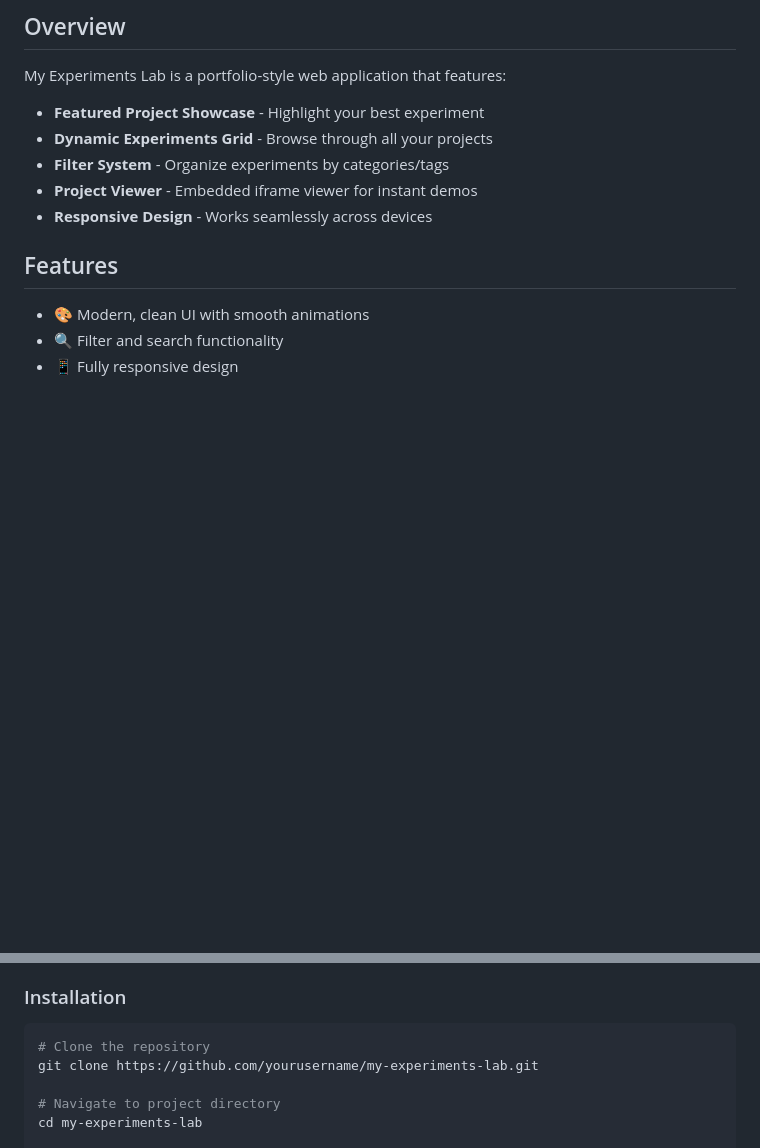
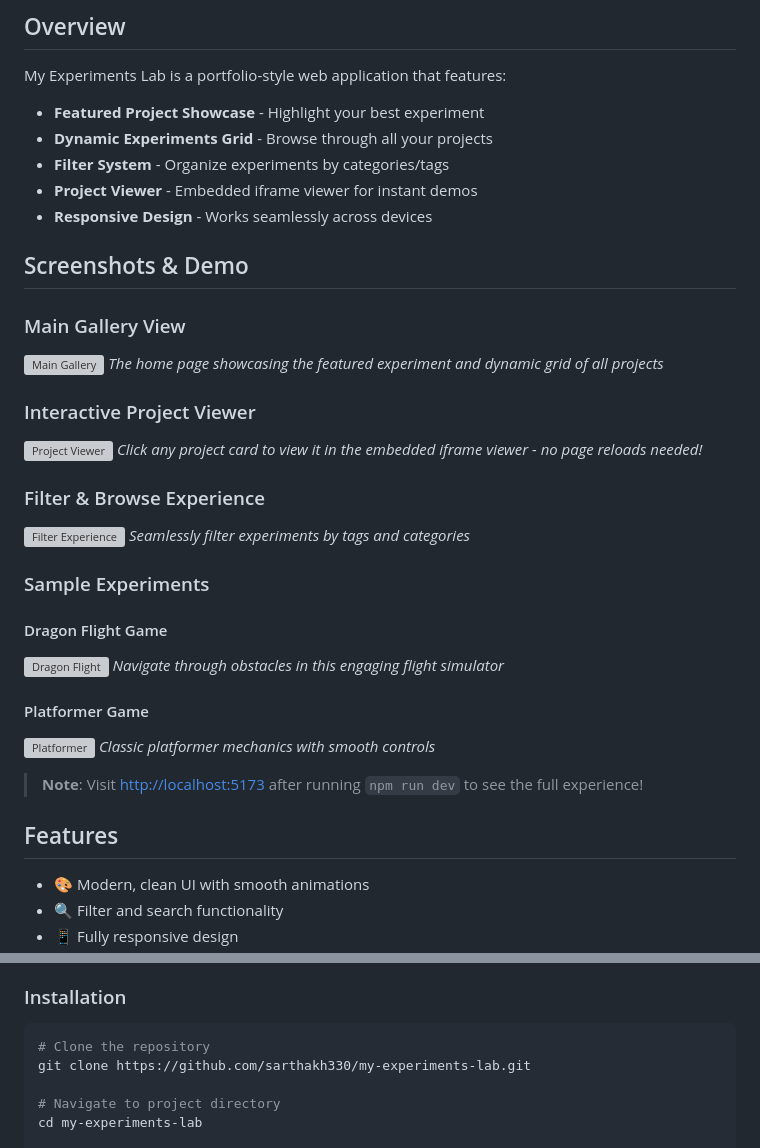
Before and after one commit to sarthakh330/my-experiments-lab, a Markdown page: README.md, 2 parts joined by grey strips. Drawn GitHub-style; blank space fills up the shorter version; grey boxes are pictures that could not be loaded.

````diff
--- a/README.md
+++ b/README.md
@@ -10,6 +10,32 @@ My Experiments Lab is a portfolio-style web application that features:
 - **Filter System** - Organize experiments by categories/tags
 - **Project Viewer** - Embedded iframe viewer for instant demos
 - **Responsive Design** - Works seamlessly across devices
+
+## Screenshots & Demo
+
+### Main Gallery View
+![Main Gallery](screenshots/main-gallery.png)
+*The home page showcasing the featured experiment and dynamic grid of all projects*
+
+### Interactive Project Viewer
+![Project Viewer](screenshots/project-viewer.gif)
+*Click any project card to view it in the embedded iframe viewer - no page reloads needed!*
+
+### Filter & Browse Experience
+![Filter Experience](screenshots/filter-demo.gif)
+*Seamlessly filter experiments by tags and categories*
+
+### Sample Experiments
+
+#### Dragon Flight Game
+![Dragon Flight](screenshots/dragon-flight.gif)
+*Navigate through obstacles in this engaging flight simulator*
+
+#### Platformer Game
+![Platformer](screenshots/platformer.gif)
+*Classic platformer mechanics with smooth controls*
+
+> **Note**: Visit [http://localhost:5173](http://localhost:5173) after running `npm run dev` to see the full experience!
 
 ## Features
 
@@ -39,7 +65,7 @@ My Experiments Lab is a portfolio-style web application that features:
 
 ```bash
 # Clone the repository
-git clone https://github.com/yourusername/my-experiments-lab.git
+git clone https://github.com/sarthakh330/my-experiments-lab.git
 
 # Navigate to project directory
 cd my-experiments-lab
````
Also changed, not shown: screenshots/README.md (added, +80 -0 lines).
